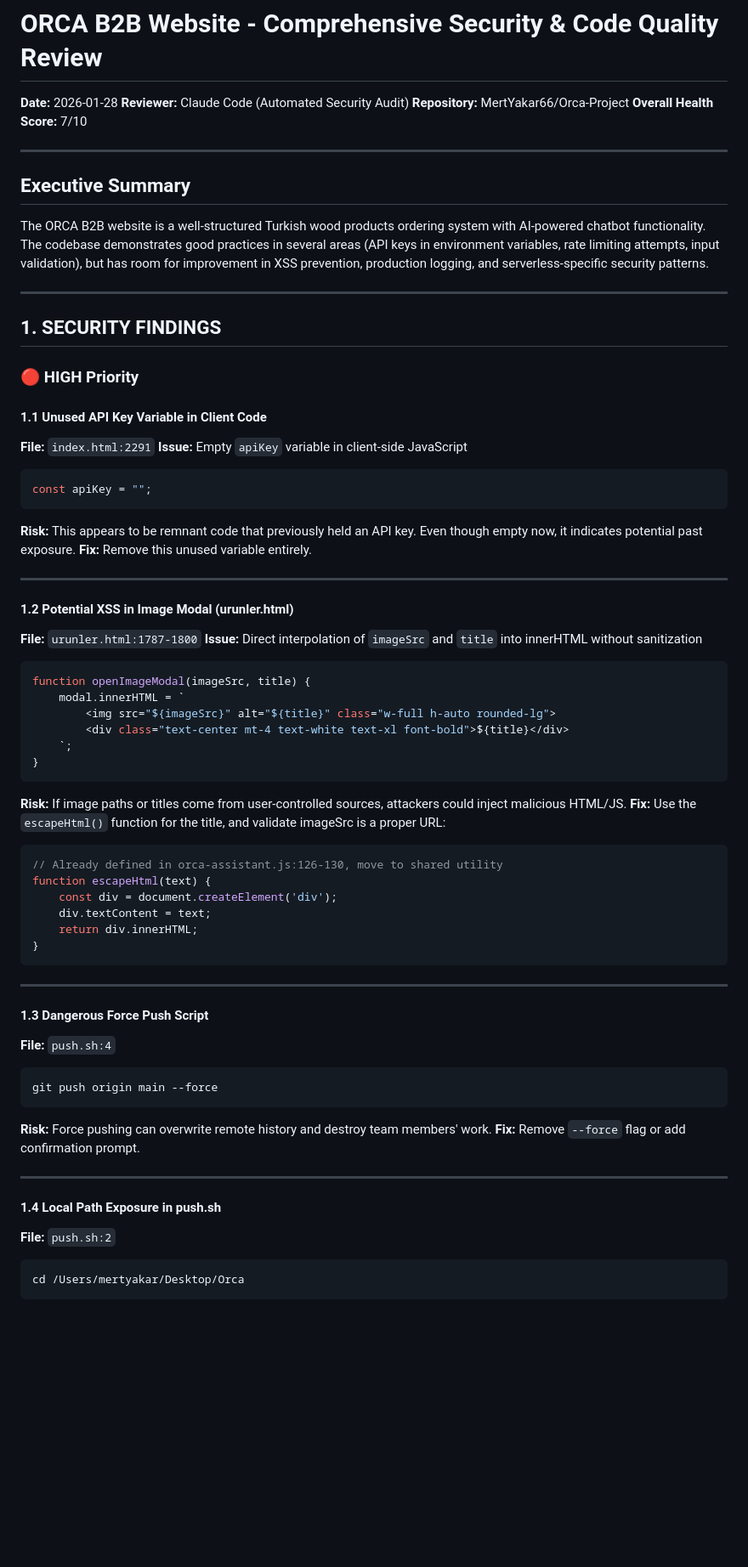
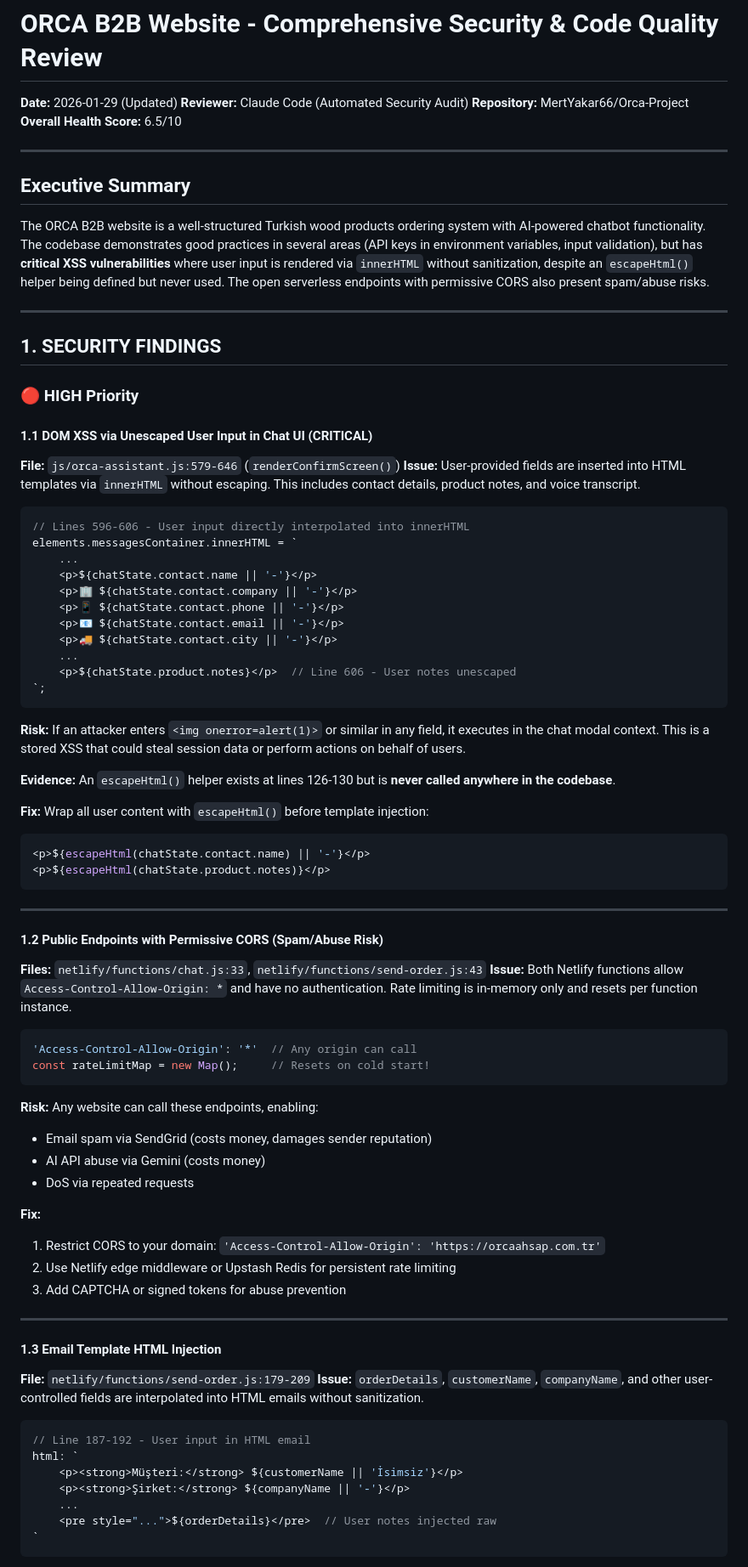
Before and after one commit to MertYakar66/Orca-Project, a Markdown page: SECURITY_REVIEW_REPORT.md, the part around one of its changes. Shown at 85% size. GitHub-like rendering; blank space fills up the shorter version.

````diff
--- a/SECURITY_REVIEW_REPORT.md
+++ b/SECURITY_REVIEW_REPORT.md
@@ -1,15 +1,15 @@
 # ORCA B2B Website - Comprehensive Security & Code Quality Review
 
-**Date:** 2026-01-28
+**Date:** 2026-01-29 (Updated)
 **Reviewer:** Claude Code (Automated Security Audit)
 **Repository:** MertYakar66/Orca-Project
-**Overall Health Score:** 7/10
+**Overall Health Score:** 6.5/10
 
 ---
 
 ## Executive Summary
 
-The ORCA B2B website is a well-structured Turkish wood products ordering system with AI-powered chatbot functionality. The codebase demonstrates good practices in several areas (API keys in environment variables, rate limiting attempts, input validation), but has room for improvement in XSS prevention, production logging, and serverless-specific security patterns.
+The ORCA B2B website is a well-structured Turkish wood products ordering system with AI-powered chatbot functionality. The codebase demonstrates good practices in several areas (API keys in environment variables, input validation), but has **critical XSS vulnerabilities** where user input is rendered via `innerHTML` without sanitization, despite an `escapeHtml()` helper being defined but never used. The open serverless endpoints with permissive CORS also present spam/abuse risks.
 
 ---
 
@@ -17,53 +17,67 @@ The ORCA B2B website is a well-structured Turkish wood products ordering system
 
 ### 🔴 HIGH Priority
 
-#### 1.1 Unused API Key Variable in Client Code
-**File:** `index.html:2291`
-**Issue:** Empty `apiKey` variable in client-side JavaScript
+#### 1.1 DOM XSS via Unescaped User Input in Chat UI (CRITICAL)
+**File:** `js/orca-assistant.js:579-646` (`renderConfirmScreen()`)
+**Issue:** User-provided fields are inserted into HTML templates via `innerHTML` without escaping. This includes contact details, product notes, and voice transcript.
+
 ```javascript
-const apiKey = "";
+// Lines 596-606 - User input directly interpolated into innerHTML
+elements.messagesContainer.innerHTML = `
+    ...
+    <p>${chatState.contact.name || '-'}</p>
+    <p>🏢 ${chatState.contact.company || '-'}</p>
+    <p>📱 ${chatState.contact.phone || '-'}</p>
+    <p>📧 ${chatState.contact.email || '-'}</p>
+    <p>🚚 ${chatState.contact.city || '-'}</p>
+    ...
+    <p>${chatState.product.notes}</p>  // Line 606 - User notes unescaped
+`;
 ```
-**Risk:** This appears to be remnant code that previously held an API key. Even though empty now, it indicates potential past exposure.
-**Fix:** Remove this unused variable entirely.
 
----
+**Risk:** If an attacker enters `<img onerror=alert(1)>` or similar in any field, it executes in the chat modal context. This is a stored XSS that could steal session data or perform actions on behalf of users.
 
-#### 1.2 Potential XSS in Image Modal (urunler.html)
-**File:** `urunler.html:1787-1800`
-**Issue:** Direct interpolation of `imageSrc` and `title` into innerHTML without sanitization
+**Evidence:** An `escapeHtml()` helper exists at lines 126-130 but is **never called anywhere in the codebase**.
+
+**Fix:** Wrap all user content with `escapeHtml()` before template injection:
 ```javascript
-function openImageModal(imageSrc, title) {
-    modal.innerHTML = `
-        <img src="${imageSrc}" alt="${title}" class="w-full h-auto rounded-lg">
-        <div class="text-center mt-4 text-white text-xl font-bold">${title}</div>
-    `;
-}
-```
-**Risk:** If image paths or titles come from user-controlled sources, attackers could inject malicious HTML/JS.
-**Fix:** Use the `escapeHtml()` function for the title, and validate imageSrc is a proper URL:
-```javascript
-// Already defined in orca-assistant.js:126-130, move to shared utility
-function escapeHtml(text) {
-    const div = document.createElement('div');
-    div.textContent = text;
-    return div.innerHTML;
-}
+<p>${escapeHtml(chatState.contact.name) || '-'}</p>
+<p>${escapeHtml(chatState.product.notes)}</p>
 ```
 
 ---
 
-#### 1.3 Dangerous Force Push Script
-**File:** `push.sh:4`
-```bash
-git push origin main --force
+#### 1.2 Public Endpoints with Permissive CORS (Spam/Abuse Risk)
+**Files:** `netlify/functions/chat.js:33`, `netlify/functions/send-order.js:43`
+**Issue:** Both Netlify functions allow `Access-Control-Allow-Origin: *` and have no authentication. Rate limiting is in-memory only and resets per function instance.
+
+```javascript
+'Access-Control-Allow-Origin': '*'  // Any origin can call
+const rateLimitMap = new Map();     // Resets on cold start!
 ```
-**Risk:** Force pushing can overwrite remote history and destroy team members' work.
-**Fix:** Remove `--force` flag or add confirmation prompt.
+
+**Risk:** Any website can call these endpoints, enabling:
+- Email spam via SendGrid (costs money, damages sender reputation)
+- AI API abuse via Gemini (costs money)
+- DoS via repeated requests
+
+**Fix:**
+1. Restrict CORS to your domain: `'Access-Control-Allow-Origin': 'https://orcaahsap.com.tr'`
+2. Use Netlify edge middleware or Upstash Redis for persistent rate limiting
+3. Add CAPTCHA or signed tokens for abuse prevention
 
 ---
 
-#### 1.4 Local Path Exposure in push.sh
-**File:** `push.sh:2`
-```bash
-cd /Users/mertyakar/Desktop/Orca
+#### 1.3 Email Template HTML Injection
+**File:** `netlify/functions/send-order.js:179-209`
+**Issue:** `orderDetails`, `customerName`, `companyName`, and other user-controlled fields are interpolated into HTML emails without sanitization.
+
+```javascript
+// Line 187-192 - User input in HTML email
+html: `
+    <p><strong>Müşteri:</strong> ${customerName || 'İsimsiz'}</p>
+    <p><strong>Şirket:</strong> ${companyName || '-'}</p>
+    ...
+    <pre style="...">${orderDetails}</pre>  // User notes injected raw
+`
 ```
````
Also changed, not shown: other parts of SECURITY_REVIEW_REPORT.md (+178 -221 lines).
